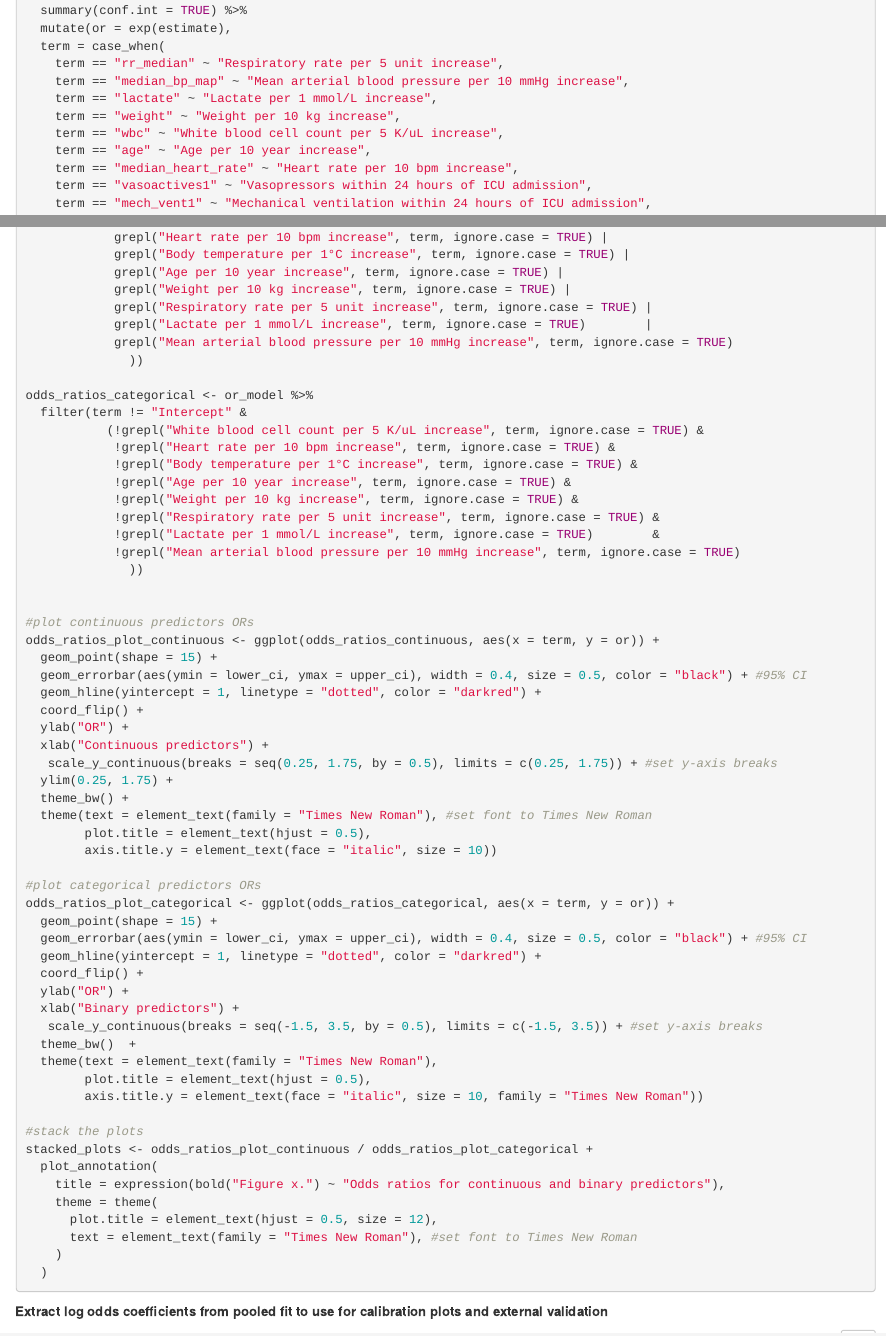
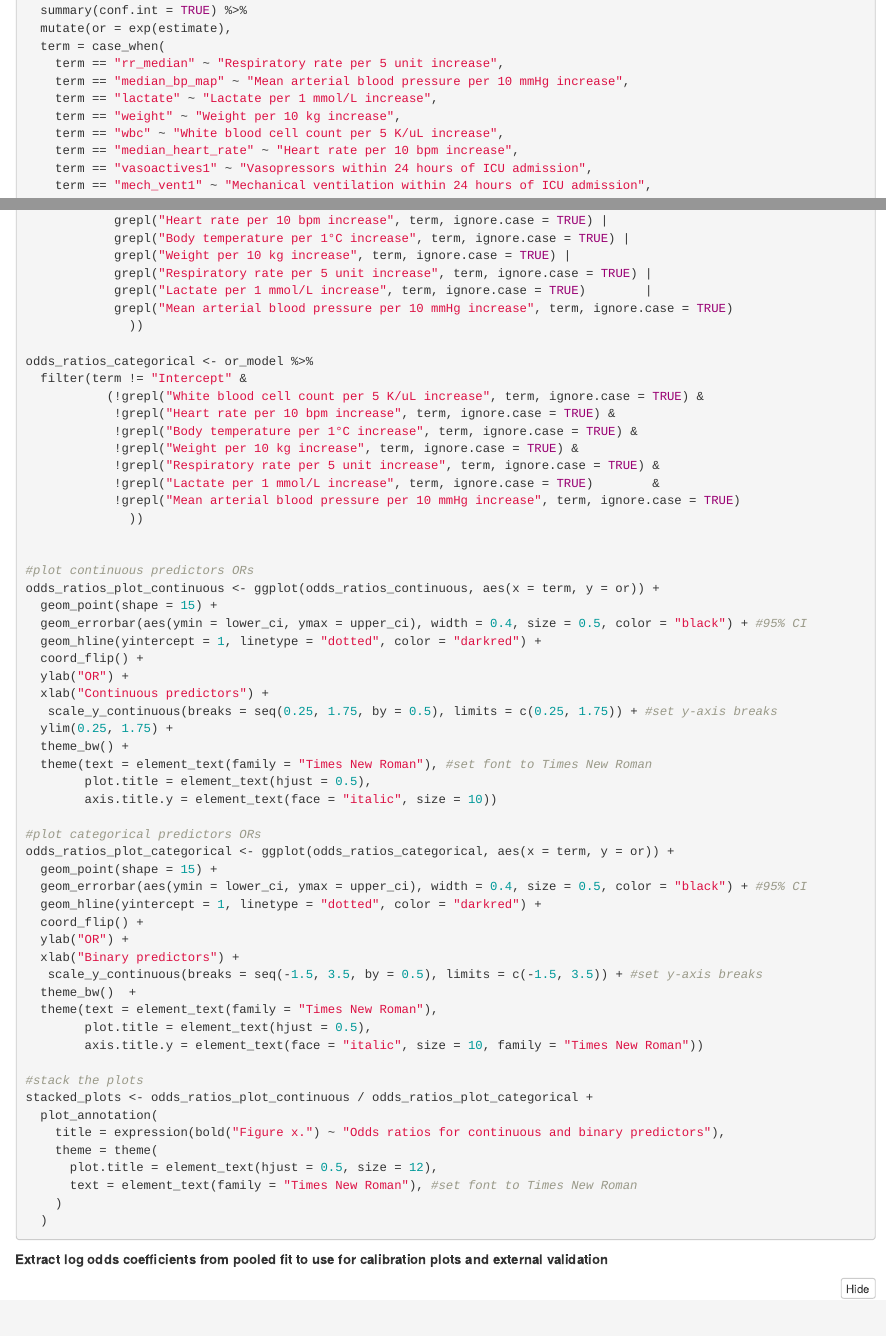
Before and after one commit to umcgicv/prove-it, an R Markdown document (PROVE-IT logistic regression with MI.Rmd): the page in a window 1100 px wide, from 3930 px down, and a second part further down, joined at a grey line. Rendered offline with R 4.5, knitr and Pandoc, with nearby package versions; folded parts are opened.

Commit message:
Update PROVE-IT logistic regression with MI.Rmd
removal of 3 no op lines of code

```diff
--- a/PROVE-IT logistic regression with MI.Rmd
+++ b/PROVE-IT logistic regression with MI.Rmd
@@ -206,7 +206,6 @@ or_model <- pooled_model %>%
     term == "lactate" ~ "Lactate per 1 mmol/L increase",
     term == "weight" ~ "Weight per 10 kg increase",
     term == "wbc" ~ "White blood cell count per 5 K/uL increase",
-    term == "age" ~ "Age per 10 year increase",
     term == "median_heart_rate" ~ "Heart rate per 10 bpm increase",
     term == "vasoactives1" ~ "Vasopressors within 24 hours of ICU admission",
     term == "mech_vent1" ~ "Mechanical ventilation within 24 hours of ICU admission",
@@ -242,7 +241,6 @@ odds_ratios_continuous <- or_model %>%
            (grepl("White blood cell count per 5 K/uL increase", term, ignore.case = TRUE) |
             grepl("Heart rate per 10 bpm increase", term, ignore.case = TRUE) |
             grepl("Body temperature per 1°C increase", term, ignore.case = TRUE) |
-            grepl("Age per 10 year increase", term, ignore.case = TRUE) |
             grepl("Weight per 10 kg increase", term, ignore.case = TRUE) |
             grepl("Respiratory rate per 5 unit increase", term, ignore.case = TRUE) |
             grepl("Lactate per 1 mmol/L increase", term, ignore.case = TRUE)        |
@@ -254,7 +252,6 @@ odds_ratios_categorical <- or_model %>%
            (!grepl("White blood cell count per 5 K/uL increase", term, ignore.case = TRUE) &
             !grepl("Heart rate per 10 bpm increase", term, ignore.case = TRUE) &
             !grepl("Body temperature per 1°C increase", term, ignore.case = TRUE) &
-            !grepl("Age per 10 year increase", term, ignore.case = TRUE) &
             !grepl("Weight per 10 kg increase", term, ignore.case = TRUE) &
             !grepl("Respiratory rate per 5 unit increase", term, ignore.case = TRUE) &
             !grepl("Lactate per 1 mmol/L increase", term, ignore.case = TRUE)        &
```
